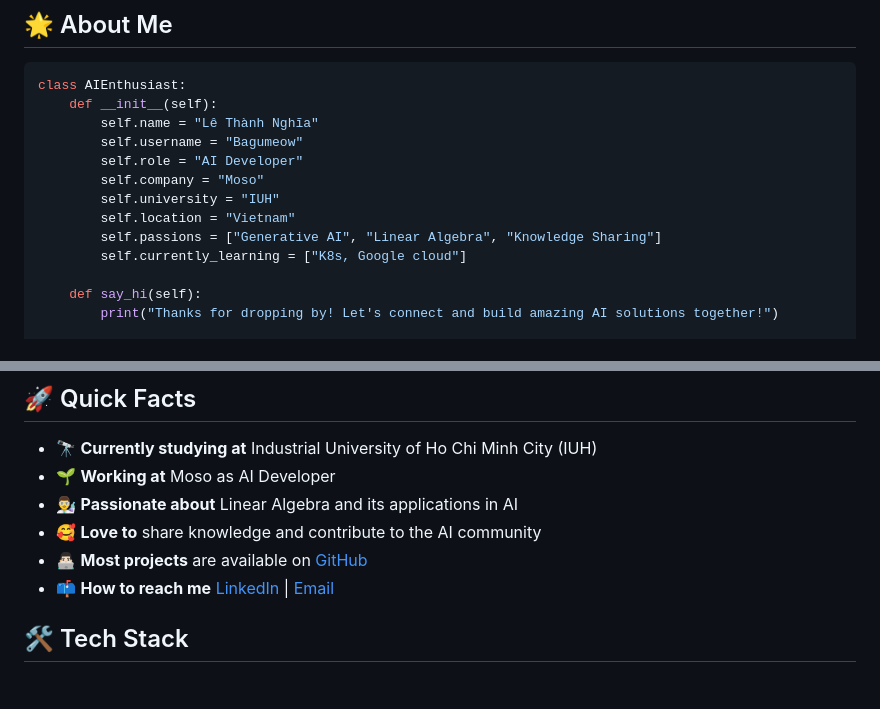
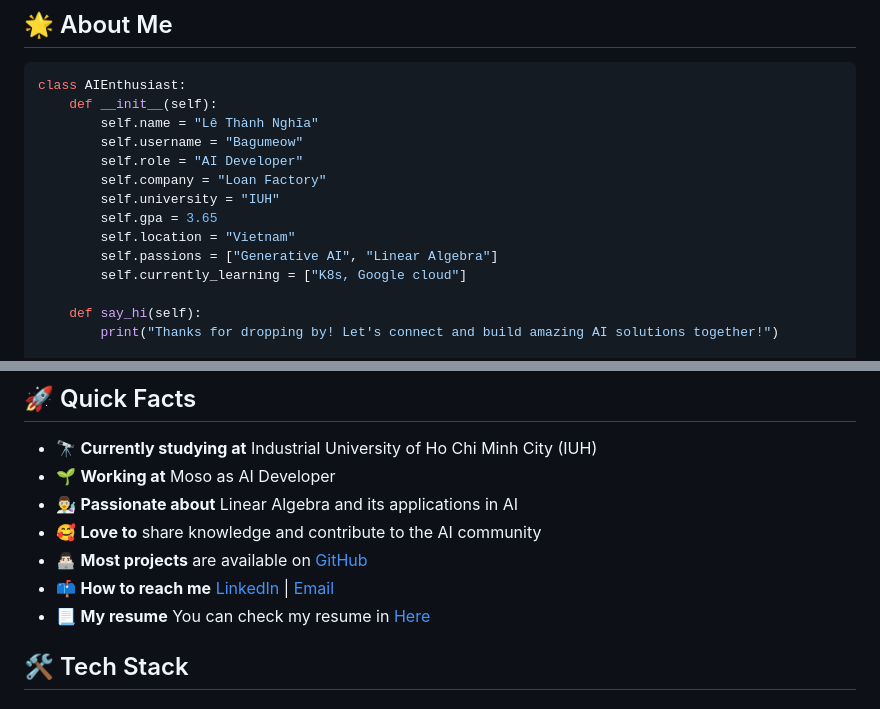
Before and after one commit to Bagumeow/Bagumeow, a Markdown page: README.MD, 2 parts joined by grey strips. Drawn GitHub-style.

```diff
--- a/README.MD
+++ b/README.MD
@@ -18,10 +18,11 @@ class AIEnthusiast:
         self.name = "Lê Thành Nghĩa"
         self.username = "Bagumeow"
         self.role = "AI Developer"
-        self.company = "Moso"
+        self.company = "Loan Factory"
         self.university = "IUH"
+        self.gpa = 3.65
         self.location = "Vietnam"
-        self.passions = ["Generative AI", "Linear Algebra", "Knowledge Sharing"]
+        self.passions = ["Generative AI", "Linear Algebra"]
         self.currently_learning = ["K8s, Google cloud"]
 
     def say_hi(self):
@@ -39,6 +40,7 @@ me.say_hi()
 - 🥰 **Love to** share knowledge and contribute to the AI community
 - 👨🏻‍💻 **Most projects** are available on [GitHub](https://github.com/Bagumeow?tab=repositories)
 - 📫 **How to reach me** [LinkedIn](https://www.linkedin.com/in/bagumeow/) | [Email](mailto:lethanhnghia147@gmail.com)
+- 📃 **My resume** You can check my resume in [Here](CV/CV_LeThanhNghia_4_2024.pdf)
 
 ## 🛠️ Tech Stack
 
```
